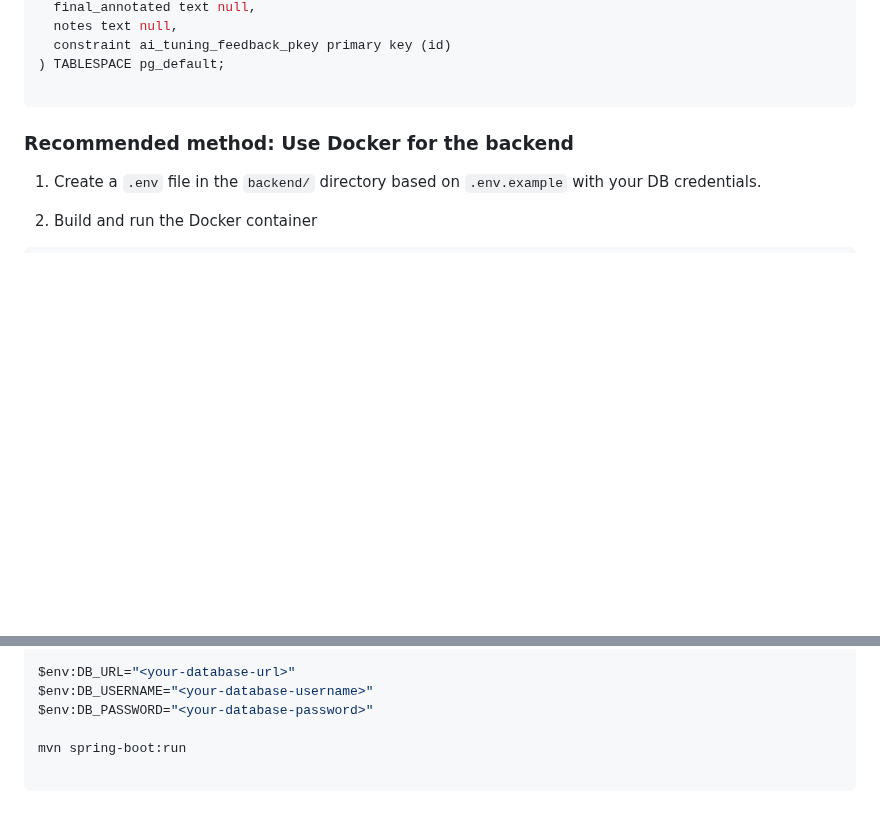
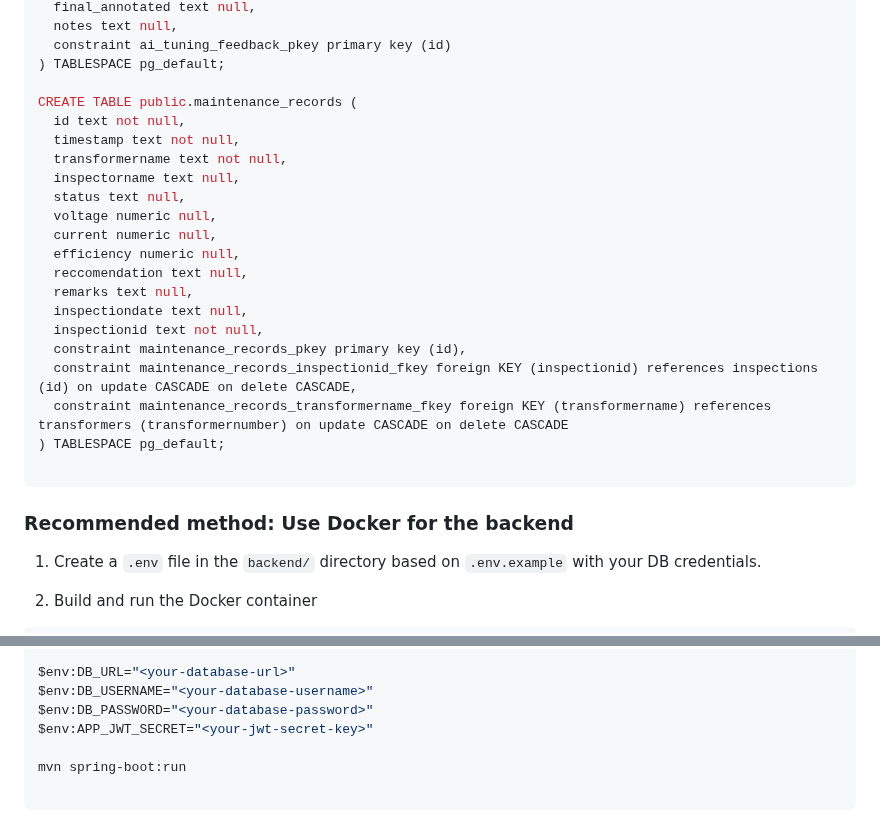
Before and after one commit to API-Apex-Grid/Transformer-Tracker, a Markdown page: Instructions.md, 2 parts joined by grey strips. Drawn GitHub-style; blank space fills up the shorter version.

Commit message:
Update Instructions with new maintenance forms

````diff
--- a/Instructions.md
+++ b/Instructions.md
@@ -115,6 +115,24 @@ CREATE TABLE public.ai_tuning_feedback (
   constraint ai_tuning_feedback_pkey primary key (id)
 ) TABLESPACE pg_default;
 
+CREATE TABLE public.maintenance_records (
+  id text not null,
+  timestamp text not null,
+  transformername text not null,
+  inspectorname text null,
+  status text null,
+  voltage numeric null,
+  current numeric null,
+  efficiency numeric null,
+  reccomendation text null,
+  remarks text null,
+  inspectiondate text null,
+  inspectionid text not null,
+  constraint maintenance_records_pkey primary key (id),
+  constraint maintenance_records_inspectionid_fkey foreign KEY (inspectionid) references inspections (id) on update CASCADE on delete CASCADE,
+  constraint maintenance_records_transformername_fkey foreign KEY (transformername) references transformers (transformernumber) on update CASCADE on delete CASCADE
+) TABLESPACE pg_default;
+
 ```
 
 ### Recommended method: Use Docker for the backend
@@ -152,6 +170,7 @@ mvn clean install
 $env:DB_URL="<your-database-url>"
 $env:DB_USERNAME="<your-database-username>"
 $env:DB_PASSWORD="<your-database-password>"
+$env:APP_JWT_SECRET="<your-jwt-secret-key>"
 
 mvn spring-boot:run
 
````
